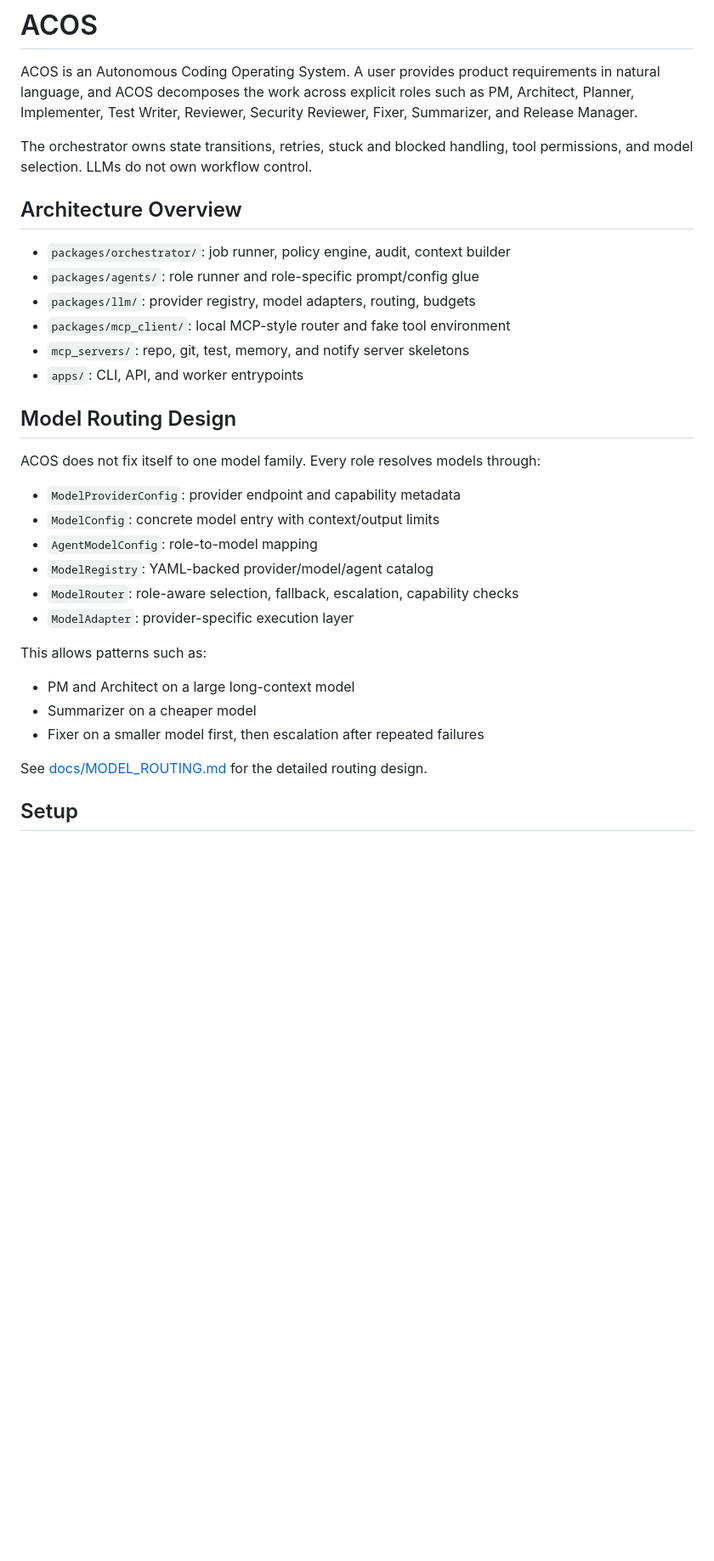
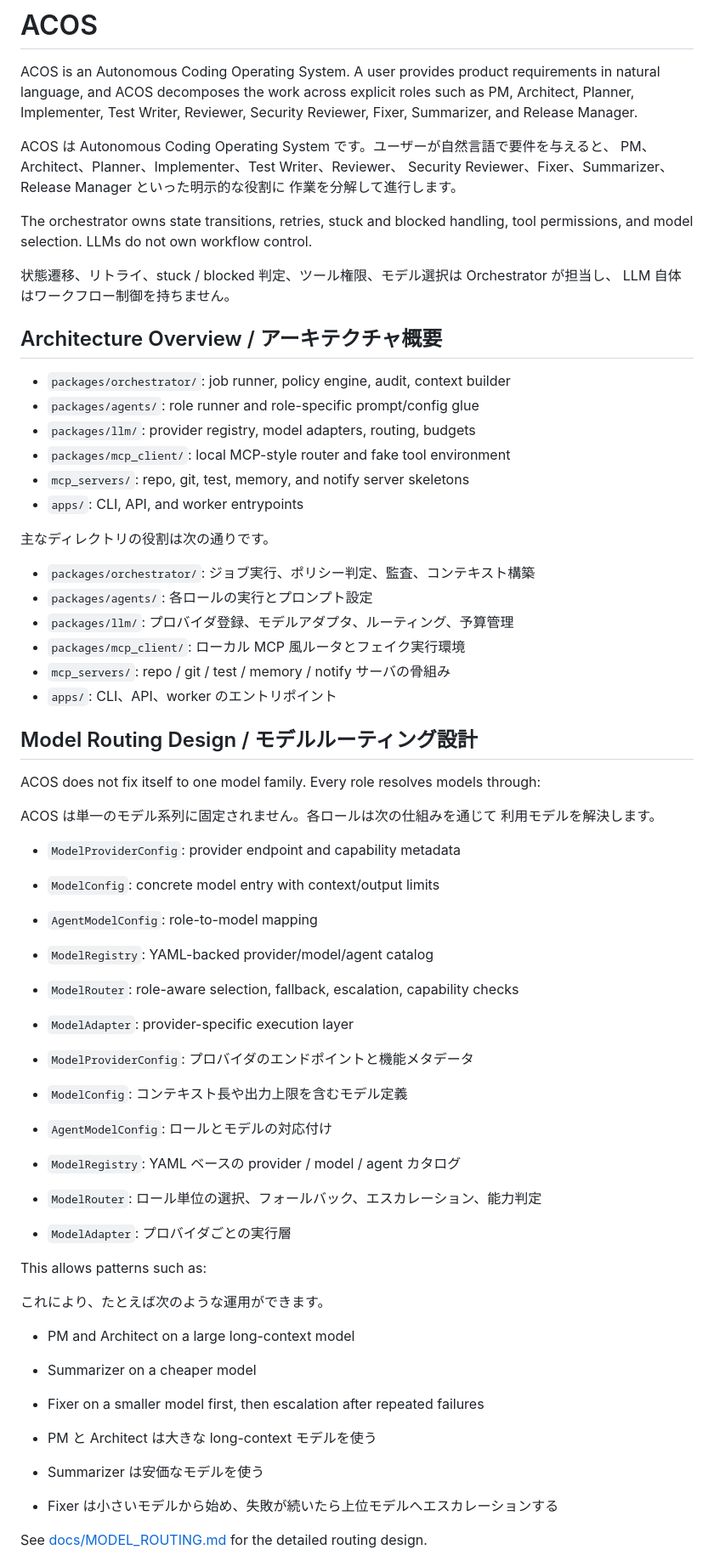
Before and after one commit to tomica1234/acos, a Markdown page: README.md, the part around one of its changes. Shown at 85% size. GitHub-like rendering; blank space fills up the shorter version.

Commit message:
docs: add Japanese README

```diff
--- a/README.md
+++ b/README.md
@@ -5,10 +5,18 @@ requirements in natural language, and ACOS decomposes the work across explicit
 roles such as PM, Architect, Planner, Implementer, Test Writer, Reviewer,
 Security Reviewer, Fixer, Summarizer, and Release Manager.
 
+ACOS は Autonomous Coding Operating System です。ユーザーが自然言語で要件を与えると、
+PM、Architect、Planner、Implementer、Test Writer、Reviewer、
+Security Reviewer、Fixer、Summarizer、Release Manager といった明示的な役割に
+作業を分解して進行します。
+
 The orchestrator owns state transitions, retries, stuck and blocked handling,
 tool permissions, and model selection. LLMs do not own workflow control.
 
-## Architecture Overview
+状態遷移、リトライ、stuck / blocked 判定、ツール権限、モデル選択は Orchestrator が担当し、
+LLM 自体はワークフロー制御を持ちません。
+
+## Architecture Overview / アーキテクチャ概要
 
 - `packages/orchestrator/`: job runner, policy engine, audit, context builder
 - `packages/agents/`: role runner and role-specific prompt/config glue
@@ -17,10 +25,22 @@ tool permissions, and model selection. LLMs do not own workflow control.
 - `mcp_servers/`: repo, git, test, memory, and notify server skeletons
 - `apps/`: CLI, API, and worker entrypoints
 
-## Model Routing Design
+主なディレクトリの役割は次の通りです。
+
+- `packages/orchestrator/`: ジョブ実行、ポリシー判定、監査、コンテキスト構築
+- `packages/agents/`: 各ロールの実行とプロンプト設定
+- `packages/llm/`: プロバイダ登録、モデルアダプタ、ルーティング、予算管理
+- `packages/mcp_client/`: ローカル MCP 風ルータとフェイク実行環境
+- `mcp_servers/`: repo / git / test / memory / notify サーバの骨組み
+- `apps/`: CLI、API、worker のエントリポイント
+
+## Model Routing Design / モデルルーティング設計
 
 ACOS does not fix itself to one model family. Every role resolves models
 through:
+
+ACOS は単一のモデル系列に固定されません。各ロールは次の仕組みを通じて
+利用モデルを解決します。
 
 - `ModelProviderConfig`: provider endpoint and capability metadata
 - `ModelConfig`: concrete model entry with context/output limits
@@ -29,14 +49,25 @@ through:
 - `ModelRouter`: role-aware selection, fallback, escalation, capability checks
 - `ModelAdapter`: provider-specific execution layer
 
+- `ModelProviderConfig`: プロバイダのエンドポイントと機能メタデータ
+- `ModelConfig`: コンテキスト長や出力上限を含むモデル定義
+- `AgentModelConfig`: ロールとモデルの対応付け
+- `ModelRegistry`: YAML ベースの provider / model / agent カタログ
+- `ModelRouter`: ロール単位の選択、フォールバック、エスカレーション、能力判定
+- `ModelAdapter`: プロバイダごとの実行層
+
 This allows patterns such as:
+
+これにより、たとえば次のような運用ができます。
 
 - PM and Architect on a large long-context model
 - Summarizer on a cheaper model
 - Fixer on a smaller model first, then escalation after repeated failures
 
-See [docs/MODEL_ROUTING.md](/Users/tachibanashunta/wip/acos/docs/MODEL_ROUTING.md) for
-the detailed routing design.
+- PM と Architect は大きな long-context モデルを使う
+- Summarizer は安価なモデルを使う
+- Fixer は小さいモデルから始め、失敗が続いたら上位モデルへエスカレーションする
 
-## Setup
+See [docs/MODEL_ROUTING.md](docs/MODEL_ROUTING.md) for the detailed routing
+design.
 
```
Also changed, not shown: other parts of README.md (+131 -29 lines).
